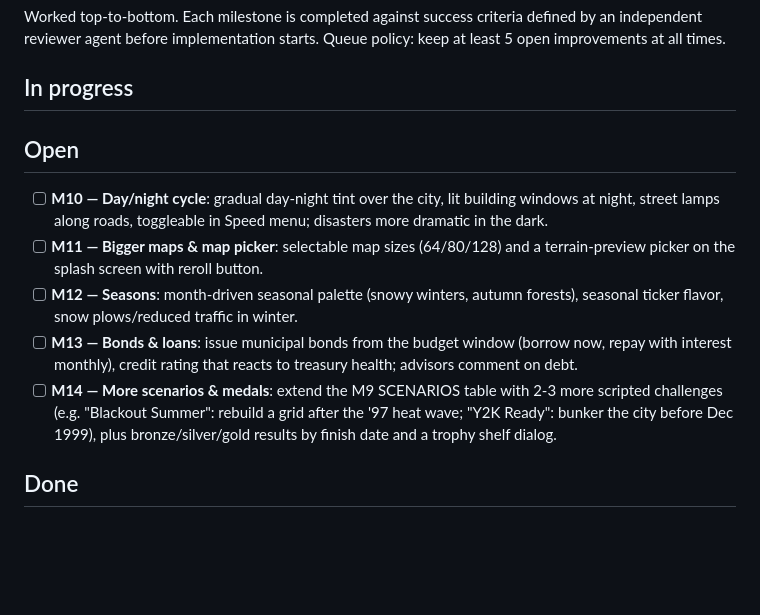
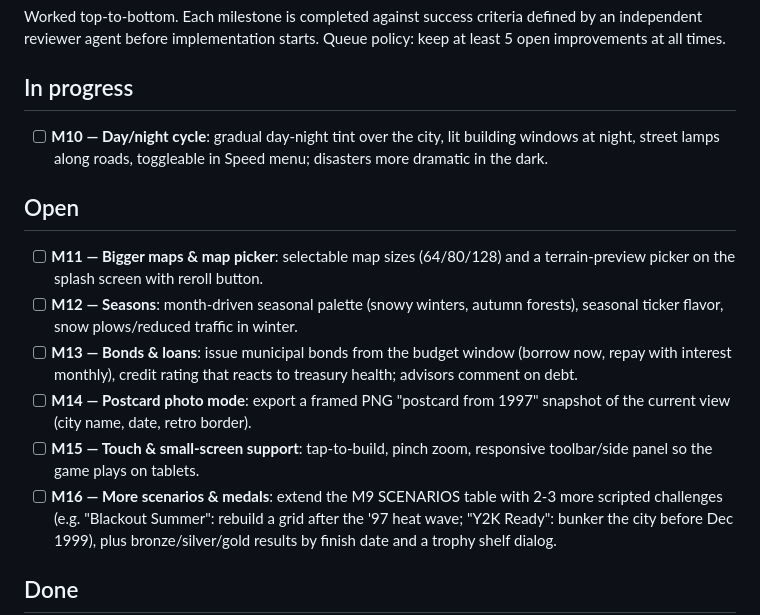
Before and after one commit to MS-707/Sim-City-99, a Markdown page: MILESTONES.md, the part around the change. GitHub-like rendering; blank space fills up the shorter version.

Commit message:
M9: mark scenario mode done; queue M10, add M14-M16 improvements
- MILESTONES.md: M9 verified done (7/7 criteria), M10 day/night in
  progress, queue topped up (postcard mode, touch support, more scenarios)
- Public artifact rebuilt and republished with scenario mode included

Co-Authored-By: Claude Fable 5 <noreply@anthropic.com>
Claude-Session: https://claude.ai/code/session_01MQQTz3CLc2yGxXS3ZYFU83

```diff
--- a/MILESTONES.md
+++ b/MILESTONES.md
@@ -6,11 +6,12 @@ Queue policy: keep at least 5 open improvements at all times.
 
 ## In progress
 
-## Open
-
 - [ ] **M10 — Day/night cycle**: gradual day-night tint over the city, lit
   building windows at night, street lamps along roads, toggleable in Speed
   menu; disasters more dramatic in the dark.
+
+## Open
+
 - [ ] **M11 — Bigger maps & map picker**: selectable map sizes (64/80/128) and
   a terrain-preview picker on the splash screen with reroll button.
 - [ ] **M12 — Seasons**: month-driven seasonal palette (snowy winters, autumn
@@ -18,7 +19,11 @@ Queue policy: keep at least 5 open improvements at all times.
 - [ ] **M13 — Bonds & loans**: issue municipal bonds from the budget window
   (borrow now, repay with interest monthly), credit rating that reacts to
   treasury health; advisors comment on debt.
-- [ ] **M14 — More scenarios & medals**: extend the M9 SCENARIOS table with
+- [ ] **M14 — Postcard photo mode**: export a framed PNG "postcard from
+  1997" snapshot of the current view (city name, date, retro border).
+- [ ] **M15 — Touch & small-screen support**: tap-to-build, pinch zoom,
+  responsive toolbar/side panel so the game plays on tablets.
+- [ ] **M16 — More scenarios & medals**: extend the M9 SCENARIOS table with
   2-3 more scripted challenges (e.g. "Blackout Summer": rebuild a grid after
   the '97 heat wave; "Y2K Ready": bunker the city before Dec 1999), plus
   bronze/silver/gold results by finish date and a trophy shelf dialog.
```
